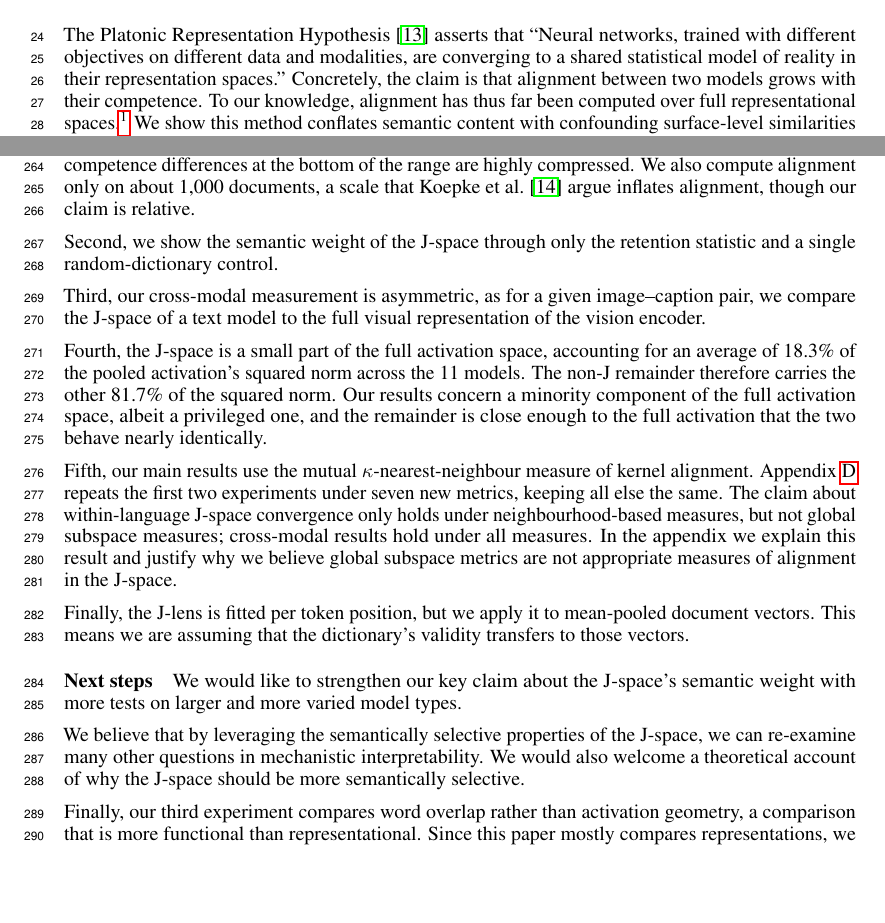
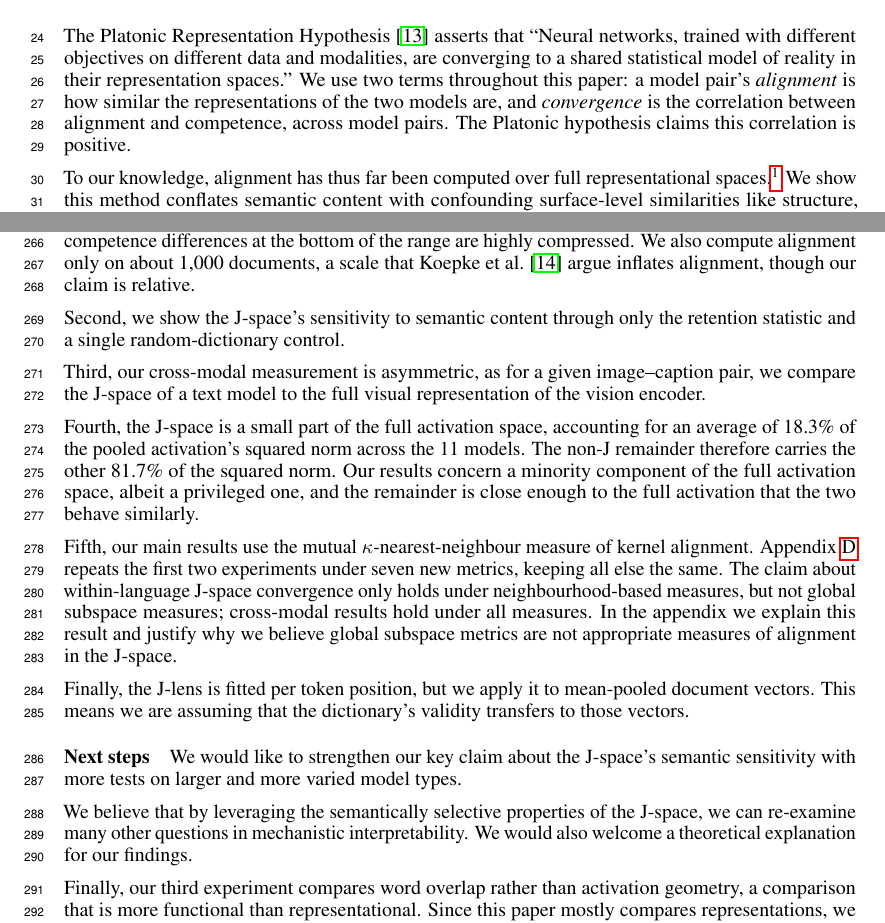
Before and after one commit to excelexx/jspace-convergence, a LaTeX paper (paper/neurips_2026.tex): two parts of pages 1 and 9 of 21, joined at a grey line, cut so that both start at the same text, the shorter picture padded with empty space. Compiled offline with pdfLaTeX.

Commit message:
Sync the author's methods and terminology edits
Defines alignment and convergence up front in the introduction, and rewords
the decomposition step so the NNLS refit is described as part of the greedy
loop rather than a separate pass after selection.

Build clean: 21 pages, body ends on page 9, no undefined references or
overfull boxes. Verifiers: 78 headline numbers, 102 appendix numbers.

Co-Authored-By: Claude Opus 5 <noreply@anthropic.com>

```diff
--- a/paper/neurips_2026.tex
+++ b/paper/neurips_2026.tex
@@ -144,7 +143,9 @@
 The Platonic Representation Hypothesis~\citep{huh2024platonic} asserts that
 ``Neural networks, trained with different objectives on different data and
 modalities, are converging to a shared statistical model of reality in their
-representation spaces.'' Concretely, the claim is that alignment between two models grows with their competence. To our knowledge, alignment has thus far been computed over full representational spaces.\footnote{We say ``full activation space'' rather than ``full representational space'', since every quantity we compare is a mean-pooled residual-stream vector at a given layer.} We show this method conflates semantic content with confounding surface-level similarities like structure, length, and formatting.
+representation spaces.'' We use two terms throughout this paper: a model pair's \emph{alignment} is how similar the representations of the two models are, and \emph{convergence} is the correlation between alignment and competence, across model pairs. The Platonic hypothesis claims this correlation is positive.
+
+To our knowledge, alignment has thus far been computed over full representational spaces.\footnote{We say ``full activation space'' rather than ``full representational space'', since every quantity we compare is a mean-pooled residual-stream vector at a given layer.} We show this method conflates semantic content with confounding surface-level similarities like structure, length, and formatting.
 
 Recently, \citet{gurnee2026verbalizable} introduced a new interpretability
 technique, the Jacobian lens (J-lens), which recovers the concepts a language model is poised to verbalise at a given layer. The J-lens induces the J-space, a privileged subspace of internal representations available for report and reasoning. It is semantically significant, acting as a ``global workspace'' for the model, and privileged, capturing a median of only 6--7\% of a concept vector's variance~\citep{gurnee2026verbalizable}.
@@ -421,7 +422,7 @@ This alignment is meaningful and can be read out as actual words. At the same re
 First, we use limited compute for experiments, testing only 11 text models and four vision encoders. The text models span 70M--4.3B parameters, and all four vision encoders
 are ViT-Base, so we have no competence axis on the vision side. HellaSwag is near its floor for our smallest models: Pythia-70M scores 30.8\% and GPT-2 scores 38.5\% against 25\% chance. Thus, competence differences at the bottom of the range are highly compressed. We also compute alignment only on about 1,000 documents, a scale that \citet{koepke2026platoscaveexaminingcrossmodal} argue inflates alignment, though our claim is relative.
 
-Second, we show the semantic weight of the J-space through only the retention statistic and a single random-dictionary control.
+Second, we show the J-space's sensitivity to semantic content through only the retention statistic and a single random-dictionary control.
 
 Third, our cross-modal measurement is asymmetric, as for a given image--caption pair, we compare the J-space of a text model to the full visual representation of the vision encoder.
 
@@ -430,19 +431,17 @@ for an average of 18.3\% of the pooled activation's squared norm across the 11
 models. The non-J remainder therefore carries the other 81.7\% of the squared
 norm. Our results concern a
 minority component of the full activation space, albeit a privileged one, and the
-remainder is close enough to the full activation that the two behave nearly
-identically.
+remainder is close enough to the full activation that the two behave similarly.
 
 Fifth, our main results use the mutual $\kappa$-nearest-neighbour measure of kernel alignment. Appendix~\ref{app:metrics} repeats the first two experiments under seven new metrics, keeping all else the same. The claim about within-language J-space convergence only holds under neighbourhood-based measures, but not global subspace measures; cross-modal results hold under all measures. In the appendix we explain this result and justify why we believe global subspace metrics are not appropriate measures of alignment in the J-space.
 
 Finally, the J-lens is fitted per token position, but we apply it to mean-pooled document vectors. This means we are assuming that the dictionary's validity transfers to those vectors.
 \paragraph{Next steps}
-We would like to strengthen our key claim about the J-space's semantic weight with more tests on larger and more varied model types.
+We would like to strengthen our key claim about the J-space's semantic sensitivity with more tests on larger and more varied model types.
 
 We believe that by leveraging the semantically selective properties of the
 J-space, we can re-examine many other questions in mechanistic interpretability.
-We would also welcome a theoretical account of why the J-space should
-be more semantically selective.
+We would also welcome a theoretical explanation for our findings.
 
 Finally, our third experiment compares word overlap rather than activation geometry, a comparison that is more functional than representational. Since this paper mostly compares representations, we would welcome future research that uses the J-space to measure functional convergence.
 
```
Also changed, not shown: paper/neurips_2026.tex (19 more changed lines).
